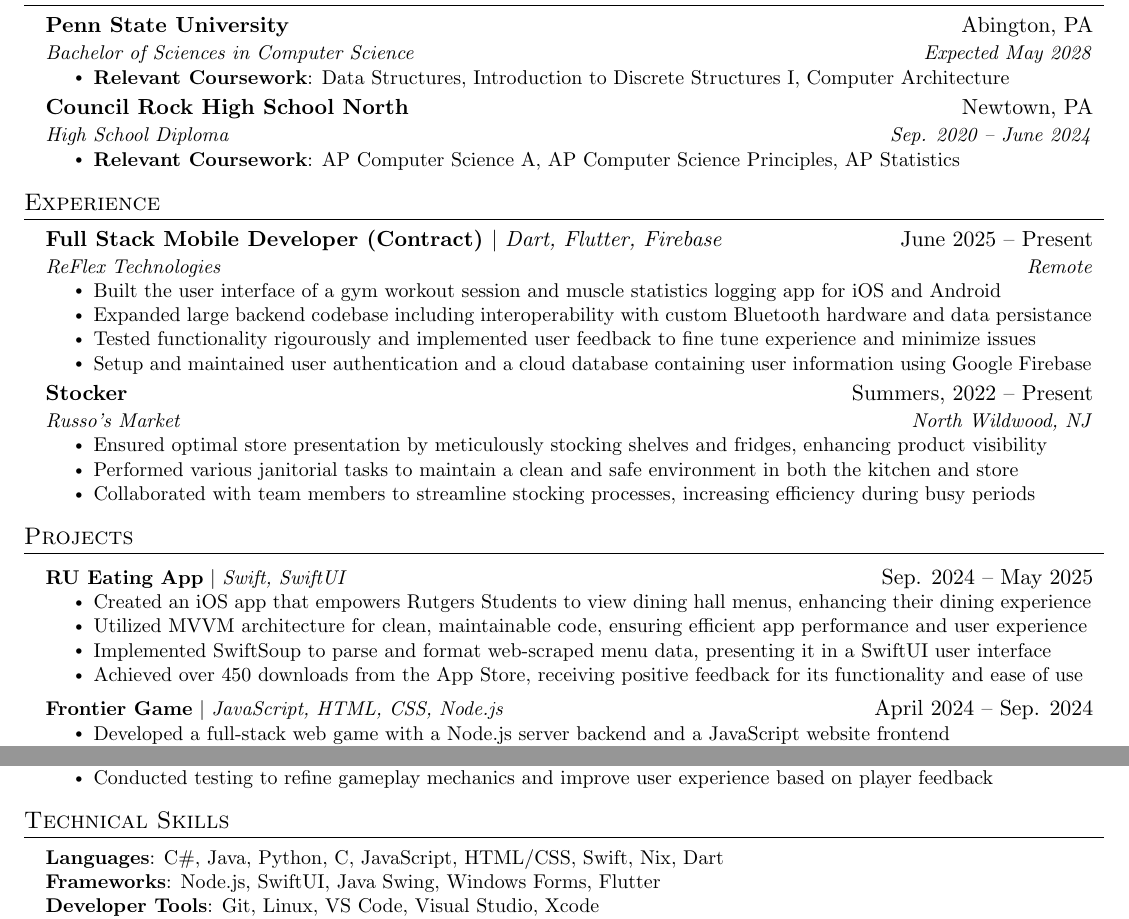
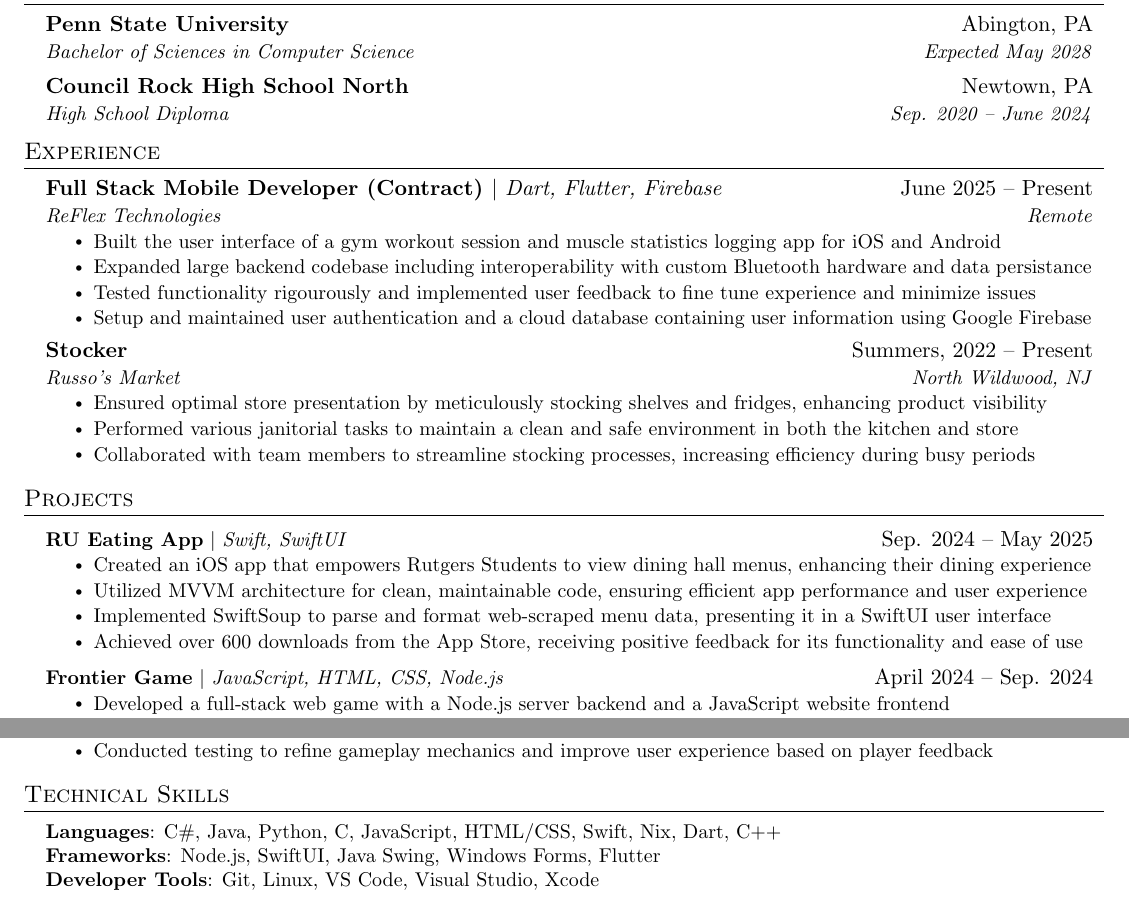
Before and after one commit to alexphanna/alexphanna.github.io, a LaTeX CV (resume.tex): two parts of the page, joined at a grey line, cut so that both start at the same text. Compiled offline with pdfLaTeX.

Commit message:
Remove relevant coursework

```diff
--- a/resume.tex
+++ b/resume.tex
@@ -125,15 +125,9 @@
     \resumeSubheading
       {Penn State University}{Abington, PA}
       {Bachelor of Sciences in Computer Science}{Expected May 2028}
-      \resumeItemListStart
-        \resumeItem{\textbf{Relevant Coursework}: Data Structures, Introduction to Discrete Structures I, Computer Architecture}
-      \resumeItemListEnd
     \resumeSubheading
       {Council Rock High School North}{Newtown, PA}
       {High School Diploma}{Sep. 2020 -- June 2024}
-      \resumeItemListStart
-        \resumeItem{\textbf{Relevant Coursework}: AP Computer Science A, AP Computer Science Principles, AP Statistics}
-      \resumeItemListEnd
   \resumeSubHeadingListEnd
 
 
@@ -182,7 +176,7 @@
             \resumeItem{Created an iOS app that empowers Rutgers Students to view dining hall menus, enhancing their dining experience}
             \resumeItem{Utilized MVVM architecture for clean, maintainable code, ensuring efficient app performance and user experience}
             \resumeItem{Implemented SwiftSoup to parse and format web-scraped menu data, presenting it in a SwiftUI user interface}
-            \resumeItem{Achieved over 450 downloads from the App Store, receiving positive feedback for its functionality and ease of use}
+            \resumeItem{Achieved over 600 downloads from the App Store, receiving positive feedback for its functionality and ease of use}
           \resumeItemListEnd
       \resumeProjectHeading
           {\textbf{Frontier Game} $|$ \emph{JavaScript, HTML, CSS, Node.js}}{April 2024 -- Sep. 2024}
@@ -223,7 +217,7 @@
 \section{Technical Skills}
  \begin{itemize}[leftmargin=0.15in, label={}]
     \small{\item{
-     \textbf{Languages}{: C\#, Java, Python, C, JavaScript, HTML/CSS, Swift, Nix, Dart} \\
+     \textbf{Languages}{: C\#, Java, Python, C, JavaScript, HTML/CSS, Swift, Nix, Dart, C++} \\
      \textbf{Frameworks}{: Node.js, SwiftUI, Java Swing, Windows Forms, Flutter} \\
      \textbf{Developer Tools}{: Git, Linux, VS Code, Visual Studio, Xcode} \\
      \textbf{Libraries}{: CoreData, SwiftData, SwiftSoup, ws}
```
Also changed, not shown: resume.pdf.
